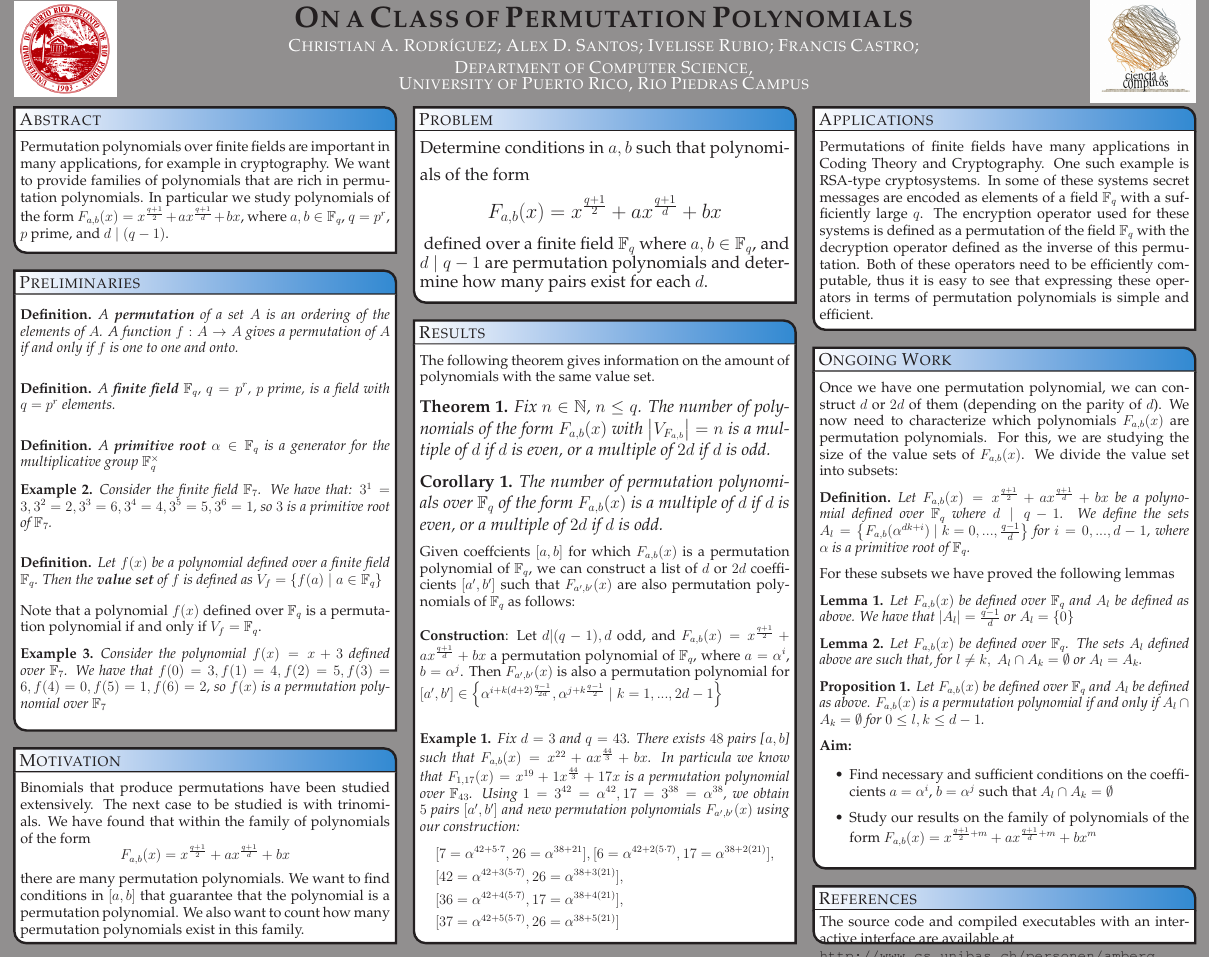
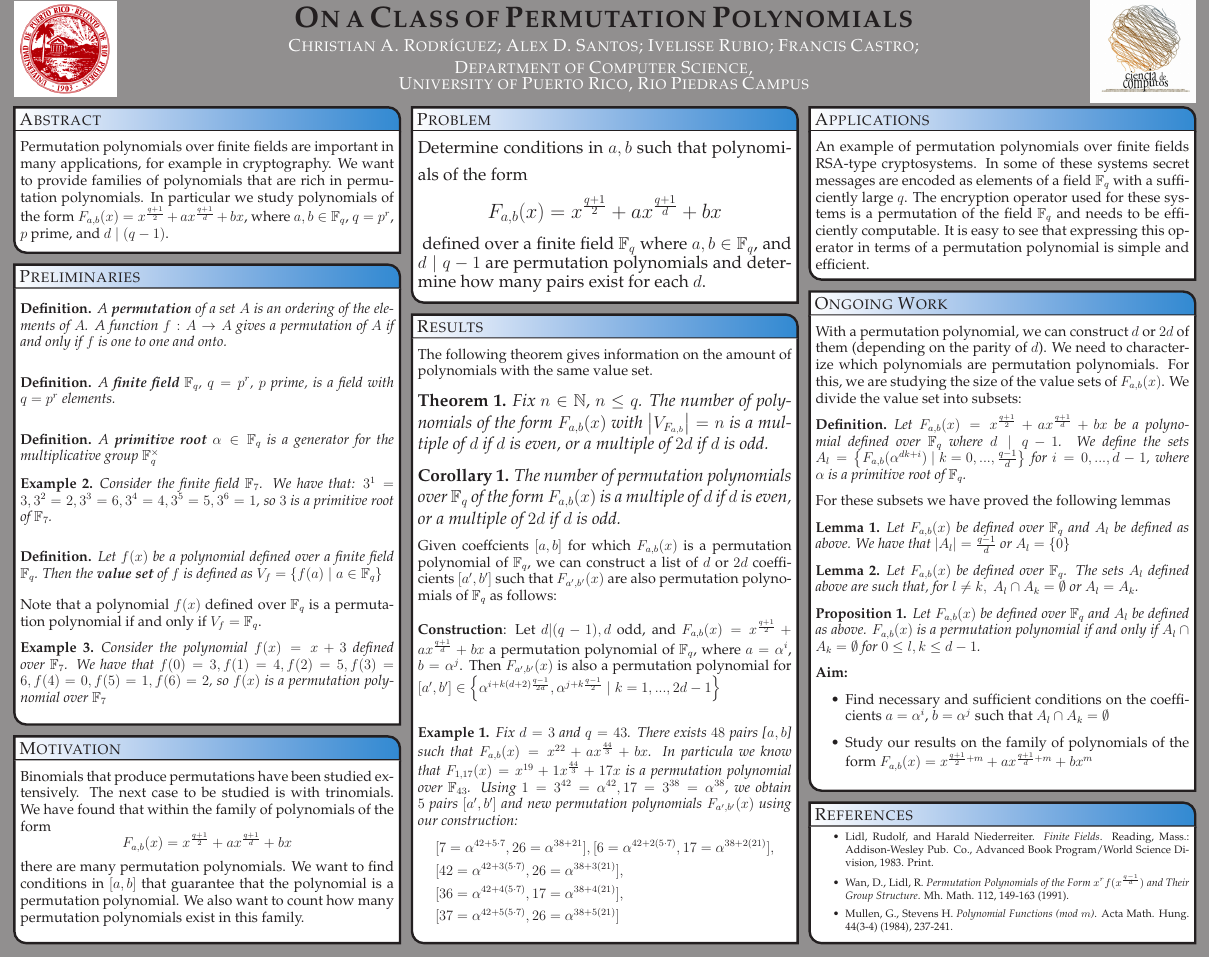
Before and after one commit to chrisrodz/PP-Research, a LaTeX poster (Poster_Sacnas_2013/poster_landscape.tex): the whole page. Compiled offline with pdfLaTeX.

Commit message:
Added references

```diff
--- a/Poster_Sacnas_2013/poster_landscape.tex
+++ b/Poster_Sacnas_2013/poster_landscape.tex
@@ -238,7 +238,7 @@
 \headerbox{Applications}{name=applications,column=2,row=0}{
   %%%%%%%%%%%%%%%%%%%%%%%%%%%%%%%%%%%%%%%%%%%%%%%%%%%%%%%%%%%%%%%%%%%%%%%%%%%%%%
  \vspace{0.3em}
- Permutations of finite fields have many applications in Coding Theory and Cryptography. One such example is RSA-type cryptosystems. In some of these systems secret messages are encoded as elements of a field $\mathbb{F}_{q}$ with a sufficiently large $q$. The encryption operator used for these systems is defined as a permutation of the field $\mathbb{F}_{q}$ with the decryption operator defined as the inverse of this permutation. Both of these operators need to be efficiently computable, thus it is easy to see that expressing these operators in terms of permutation polynomials is simple and efficient.
+ An example of permutation polynomials over finite fields RSA-type cryptosystems. In some of these systems secret messages are encoded as elements of a field $\mathbb{F}_{q}$ with a sufficiently large $q$. The encryption operator used for these systems is a permutation of the field $\mathbb{F}_{q}$ and needs to be efficiently computable. It is easy to see that expressing this operator in terms of a permutation polynomial is simple and efficient.
       \vspace{0.3em}
 }\label{Applications}
 
@@ -302,7 +302,7 @@ Note that a polynomial $f(x)$ defined over $\mathbb{F}_{q}$ is a permutation pol
 %%%%%%%%%%%%%%%%%%%%%%%%%%%%%%%%%%%%%%%%%%%%%%%%%%%%%%%%%%%%%%%%%%%%%%%%%%%%%%
 \vspace{0.3em}
 
-Once we have one permutation polynomial, we can construct $d$ or $2d$ of them (depending on the parity of $d$). We now need to characterize which polynomials $F_{a,b}(x)$ are permutation polynomials. For this,  we are studying the size of the value sets of $F_{a,b}(x)$. We divide the value set into subsets:
+With a permutation polynomial, we can construct $d$ or $2d$ of them (depending on the parity of $d$). We need to characterize which polynomials are permutation polynomials. For this,  we are studying the size of the value sets of $F_{a,b}(x)$. We divide the value set into subsets:
 
   \begin{definition*}
       Let $F_{a,b}(x) = x^{\frac{q+1}{2}} + a x^{\frac{q+1}{d}} + b x$ be a polynomial defined over $\mathbb{F}_{q}$ where $d \mid q-1$. We define the sets $A_l = \left\{F_{a,b}(\alpha^{d k+i}) \mid k=0,...,\frac{q-1}{d}\right\}$ for $i=0,...,d-1$, where $\alpha$ is a primitive root of $\mathbb{F}_{q}$.
@@ -338,8 +334,11 @@ Once we have one permutation polynomial, we can construct $d$ or $2d$ of them (d
 %%%%%%%%%%%%%%%%%%%%%%%%%%%%%%%%%%%%%%%%%%%%%%%%%%%%%%%%%%%%%%%%%%%%%%%%%%%%%%
   \headerbox{References}{name=applications,column=2,above=bottom,below=future work}{
 %%%%%%%%%%%%%%%%%%%%%%%%%%%%%%%%%%%%%%%%%%%%%%%%%%%%%%%%%%%%%%%%%%%%%%%%%%%%%%
-  The source code and compiled executables with an interactive interface are available at \\
-  \url{http://www.cs.unibas.ch/personen/amberg_brian/graphtrack}
+  {\small \begin{itemize}
+      \item Lidl, Rudolf, and Harald Niederreiter. \textit{Finite Fields}. Reading, Mass.: Addison-Wesley Pub. Co., Advanced Book Program/World Science Division, 1983. Print.
+      \item Wan, D., Lidl, R. \textit{Permutation Polynomials of the Form $x^{r}f(x^{\frac{q-1}{d}})$ and Their Group Structure}. Mh. Math. 112, 149-163 (1991).
+      \item Mullen, G., Stevens H. \textit{Polynomial Functions (mod $m$)}. Acta Math. Hung. 44(3-4) (1984), 237-241.
+    \end{itemize}}
    \vspace{0.3em}
   }\label{References}
 
```
Also changed, not shown: Poster_Sacnas_2013/poster_landscape.pdf, Poster_Sacnas_2013/poster_landscape.tex (6 more changed lines).
